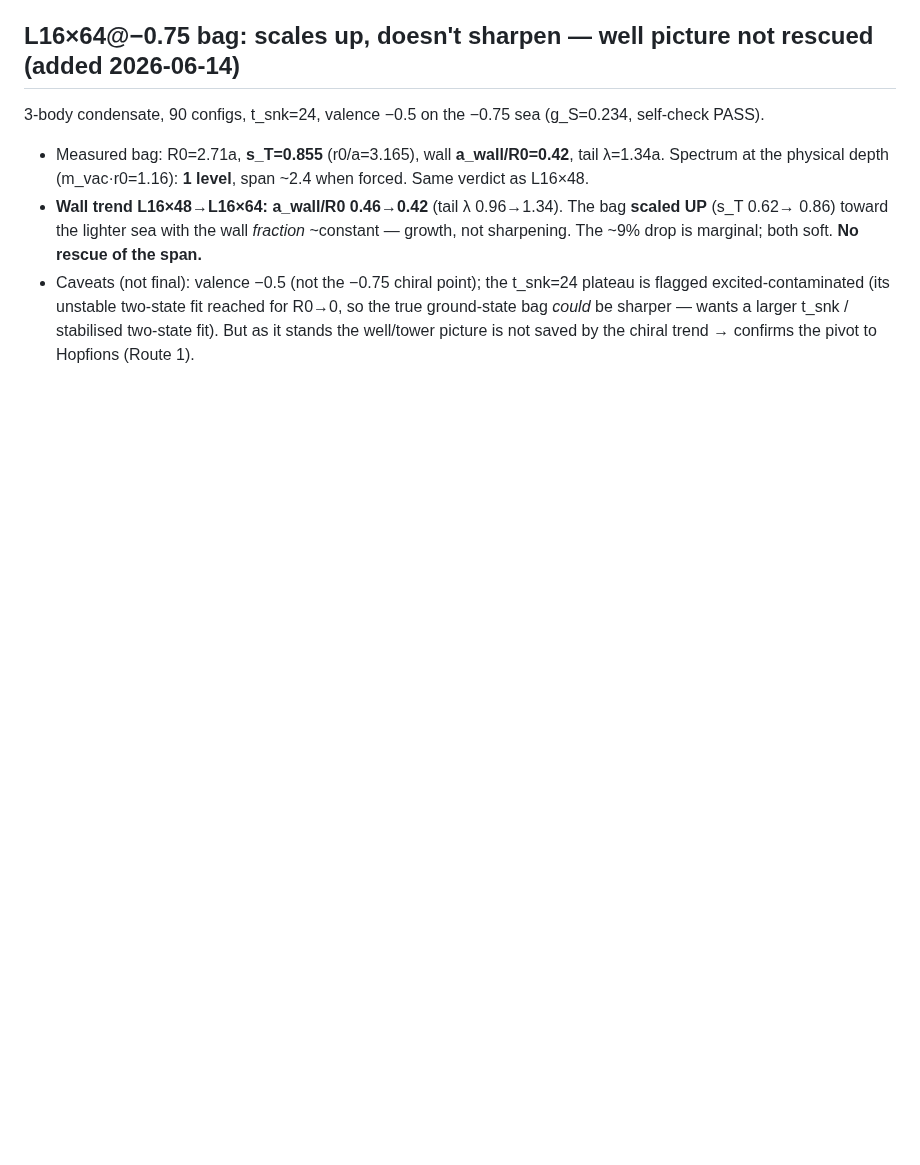
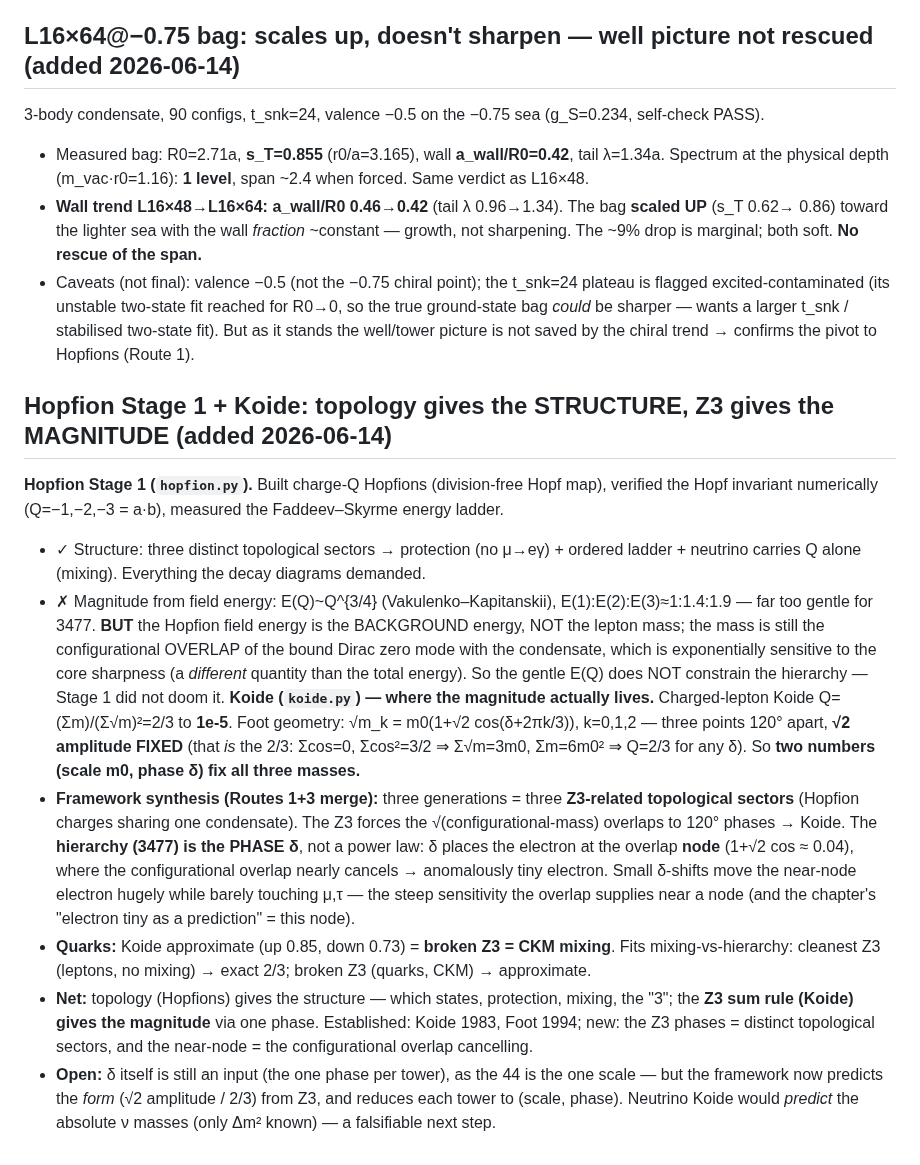
Before and after one commit to gronager/eternal-dawn, a Markdown page: notes/information-bounce-direction.md, the part around the change. Rendered like a GitHub page; blank space fills up the shorter version.

Commit message:
lab note: Hopfion Stage 1 (structure) + Koide as Z3 fingerprint (magnitude from the phase)

```diff
--- a/notes/information-bounce-direction.md
+++ b/notes/information-bounce-direction.md
@@ -336,3 +336,32 @@ background — the Route-2 zero-mode calc was already built; also `hedgehog`, `k
   excited-contaminated (its unstable two-state fit reached for R0→0, so the true ground-state bag *could* be
   sharper — wants a larger t_snk / stabilised two-state fit). But as it stands the well/tower picture is not
   saved by the chiral trend → confirms the pivot to Hopfions (Route 1).
+
+## Hopfion Stage 1 + Koide: topology gives the STRUCTURE, Z3 gives the MAGNITUDE (added 2026-06-14)
+**Hopfion Stage 1 (`hopfion.py`).** Built charge-Q Hopfions (division-free Hopf map), verified the Hopf
+invariant numerically (Q=−1,−2,−3 = a·b), measured the Faddeev–Skyrme energy ladder.
+- ✓ Structure: three distinct topological sectors → protection (no μ→eγ) + ordered ladder + neutrino
+  carries Q alone (mixing). Everything the decay diagrams demanded.
+- ✗ Magnitude from field energy: E(Q)~Q^{3/4} (Vakulenko–Kapitanskii), E(1):E(2):E(3)≈1:1.4:1.9 — far
+  too gentle for 3477. **BUT** the Hopfion field energy is the BACKGROUND energy, NOT the lepton mass;
+  the mass is still the configurational OVERLAP of the bound Dirac zero mode with the condensate, which is
+  exponentially sensitive to the core sharpness (a *different* quantity than the total energy). So the
+  gentle E(Q) does NOT constrain the hierarchy — Stage 1 did not doom it.
+**Koide (`koide.py`) — where the magnitude actually lives.** Charged-lepton Koide Q=(Σm)/(Σ√m)²=2/3 to
+**1e-5**. Foot geometry: √m_k = m0(1+√2 cos(δ+2πk/3)), k=0,1,2 — three points 120° apart, **√2 amplitude
+FIXED** (that *is* the 2/3: Σcos=0, Σcos²=3/2 ⇒ Σ√m=3m0, Σm=6m0² ⇒ Q=2/3 for any δ). So **two numbers
+(scale m0, phase δ) fix all three masses.**
+- **Framework synthesis (Routes 1+3 merge):** three generations = three **Z3-related topological sectors**
+  (Hopfion charges sharing one condensate). The Z3 forces the √(configurational-mass) overlaps to 120°
+  phases → Koide. The **hierarchy (3477) is the PHASE δ**, not a power law: δ places the electron at the
+  overlap **node** (1+√2 cos ≈ 0.04), where the configurational overlap nearly cancels → anomalously tiny
+  electron. Small δ-shifts move the near-node electron hugely while barely touching μ,τ — the steep
+  sensitivity the overlap supplies near a node (and the chapter's "electron tiny as a prediction" = this node).
+- **Quarks:** Koide approximate (up 0.85, down 0.73) = **broken Z3 = CKM mixing**. Fits mixing-vs-hierarchy:
+  cleanest Z3 (leptons, no mixing) → exact 2/3; broken Z3 (quarks, CKM) → approximate.
+- **Net:** topology (Hopfions) gives the structure — which states, protection, mixing, the "3"; the **Z3
+  sum rule (Koide) gives the magnitude** via one phase. Established: Koide 1983, Foot 1994; new: the Z3
+  phases = distinct topological sectors, and the near-node = the configurational overlap cancelling.
+- **Open:** δ itself is still an input (the one phase per tower), as the 44 is the one scale — but the
+  framework now predicts the *form* (√2 amplitude / 2/3) from Z3, and reduces each tower to (scale, phase).
+  Neutrino Koide would *predict* the absolute ν masses (only Δm² known) — a falsifiable next step.
```
